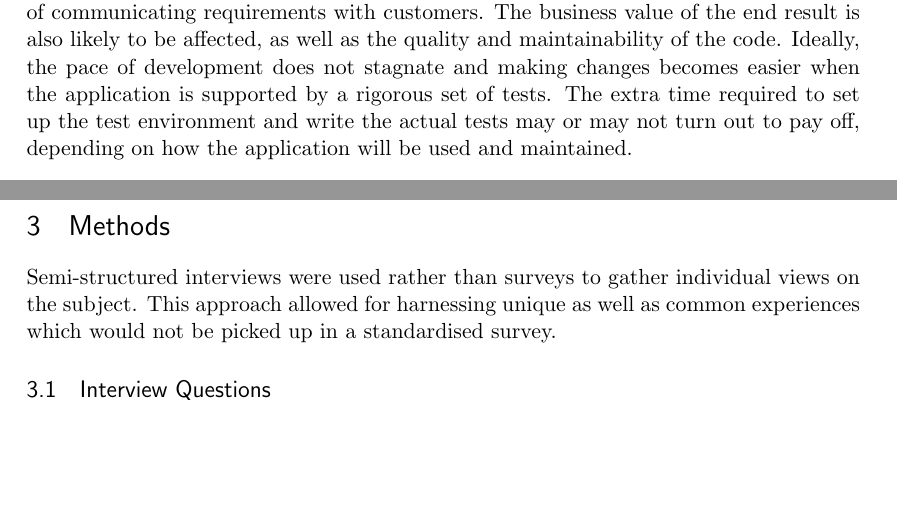
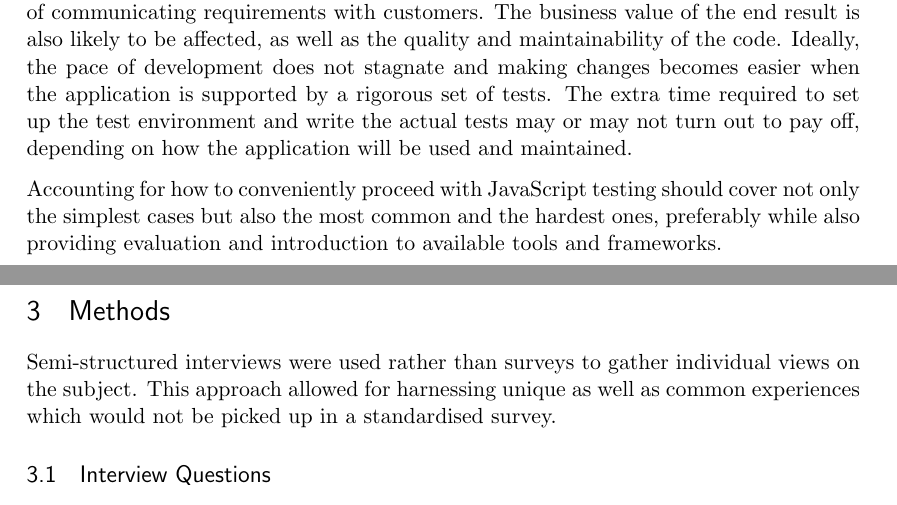
Before and after one commit to emilwall/exjobb, a LaTeX thesis (exjobb_thesis_emilwall.tex): two parts of pages 11 and 12 of 16, joined at a grey line, cut so that both start at the same text, the shorter picture padded with empty space. Compiled offline with pdfLaTeX.

Commit message:
Add paragraph on what should be included in an instructive text about JavaScript testing

```diff
--- a/exjobb_thesis_emilwall.tex
+++ b/exjobb_thesis_emilwall.tex
@@ -122,6 +122,8 @@ There are also more technical aspects:
 \subsection{Consequences of JavaScript testing}
 
 There are consequences (good and bad) of testing JavaScript both from a short and from a longer perspective. The development process is affected; through time spent thinking about and writing tests, shorter feedback loops, executable documentation and new ways of communicating requirements with customers. The business value of the end result is also likely to be affected, as well as the quality and maintainability of the code. Ideally, the pace of development does not stagnate and making changes becomes easier when the application is supported by a rigorous set of tests. The extra time required to set up the test environment and write the actual tests may or may not turn out to pay off, depending on how the application will be used and maintained.
+
+Accounting for how to conveniently proceed with JavaScript testing should cover not only the simplest cases but also the most common and the hardest ones, preferably while also providing evaluation and introduction to available tools and frameworks.
 
 \begin{comment}
 
```
